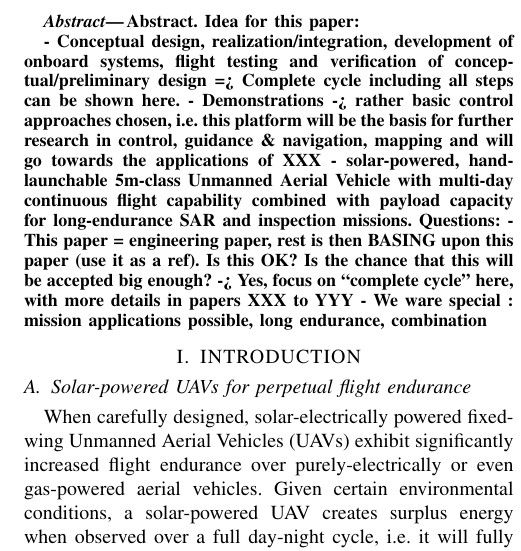
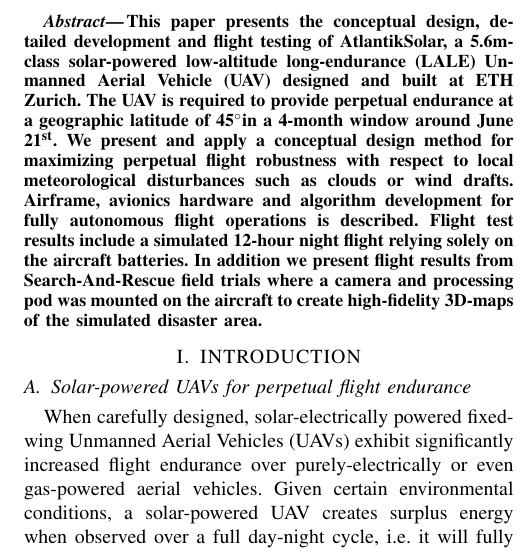
Before and after one commit to philipoe/ICRA2015_AtlantikSolar_Paper, a LaTeX paper (root.tex): part of one column of page 1 of 8, cut at the place of the change. Compiled offline with pdfLaTeX.

Commit message:
Abstract v1

```diff
--- a/root.tex
+++ b/root.tex
@@ -27,6 +27,7 @@
 \usepackage[loose]{units}
 \usepackage{import}
 \usepackage{color}
+\usepackage{gensymb}
 
 \input{svgtricks}
 
@@ -47,15 +48,17 @@
 %%%%%%%%%%%%%%%%%%%%%%%%%%%%%%%%%%%%%%%%%%%%%%%%%%%%%%%%%%%%%%%%%%%%%%%%%%%%%%%%
 \begin{abstract}
 %%%%%%%%%%%%%%%%%%%%%%%%%%%%%%%%%%%%%%%%%%%%%%%%%%%%%%%%%%%%%%%%%%%%%%%%%%%%%%%%
+This paper presents the conceptual design, detailed development and flight testing of AtlantikSolar, a 5.6m-class solar-powered low-altitude long-endurance (LALE) Unmanned Aerial Vehicle (UAV) designed and built at ETH Zurich. The UAV is required to provide perpetual endurance at a geographic latitude of 45\degree in a 4-month window around June 21\textsuperscript{st}. We present and apply a conceptual design method for maximizing perpetual flight robustness with respect to local meteorological disturbances such as clouds or wind drafts. Airframe, avionics hardware and algorithm development for fully autonomous flight operations is described. Flight test results include a simulated 12-hour night flight relying solely on the aircraft batteries. In addition we present flight results from Search-And-Rescue field trials where a camera and processing pod was mounted on the aircraft to create high-fidelity 3D-maps of the simulated disaster area.
 
-Abstract. Idea for this paper:
-
- - Conceptual design, realization/integration, development of onboard systems, flight testing and verification of conceptual/preliminary design => Complete cycle including all steps can be shown here.
-   - Demonstrations -> rather basic control approaches chosen, i.e. this platform will be the basis for further research in control, guidance \& navigation, mapping and will go towards the applications of XXX
-    - solar-powered, hand-launchable 5m-class Unmanned Aerial Vehicle with multi-day continuous flight capability combined with payload capacity for long-endurance SAR and inspection missions.
-Questions:
-      - This paper = engineering paper, rest is then BASING upon this paper (use it as a ref). Is this OK? Is the chance that this will be accepted big enough? -> Yes, focus on ``complete cycle'' here, with more details in papers XXX to YYY
- - We ware special : mission applications possible, long endurance, combination
+%
+%Abstract. Idea for this paper:
+%
+% - Conceptual design, realization/integration, development of onboard systems, flight testing and verification of conceptual/preliminary design => Complete cycle including all steps can be shown here.
+%   - Demonstrations -> rather basic control approaches chosen, i.e. this platform will be the basis for further research in control, guidance \& navigation, mapping and will go towards the applications of XXX
+%    - solar-powered, hand-launchable 5m-class Unmanned Aerial Vehicle with multi-day continuous flight capability combined with payload capacity for long-endurance SAR and inspection missions.
+%Questions:
+% ``complete cycle'' here, with more details in papers XXX to YYY
+% - We ware special : mission applications possible, long endurance, combination
 \end{abstract}
 
 %%%%%%%%%%%%%%%%%%%%%%%%%%%%%%%%%%%%%%%%%%%%%%%%%%%%%%%%%%%%%%%%%%%%%%%%%%%%%%%
```
